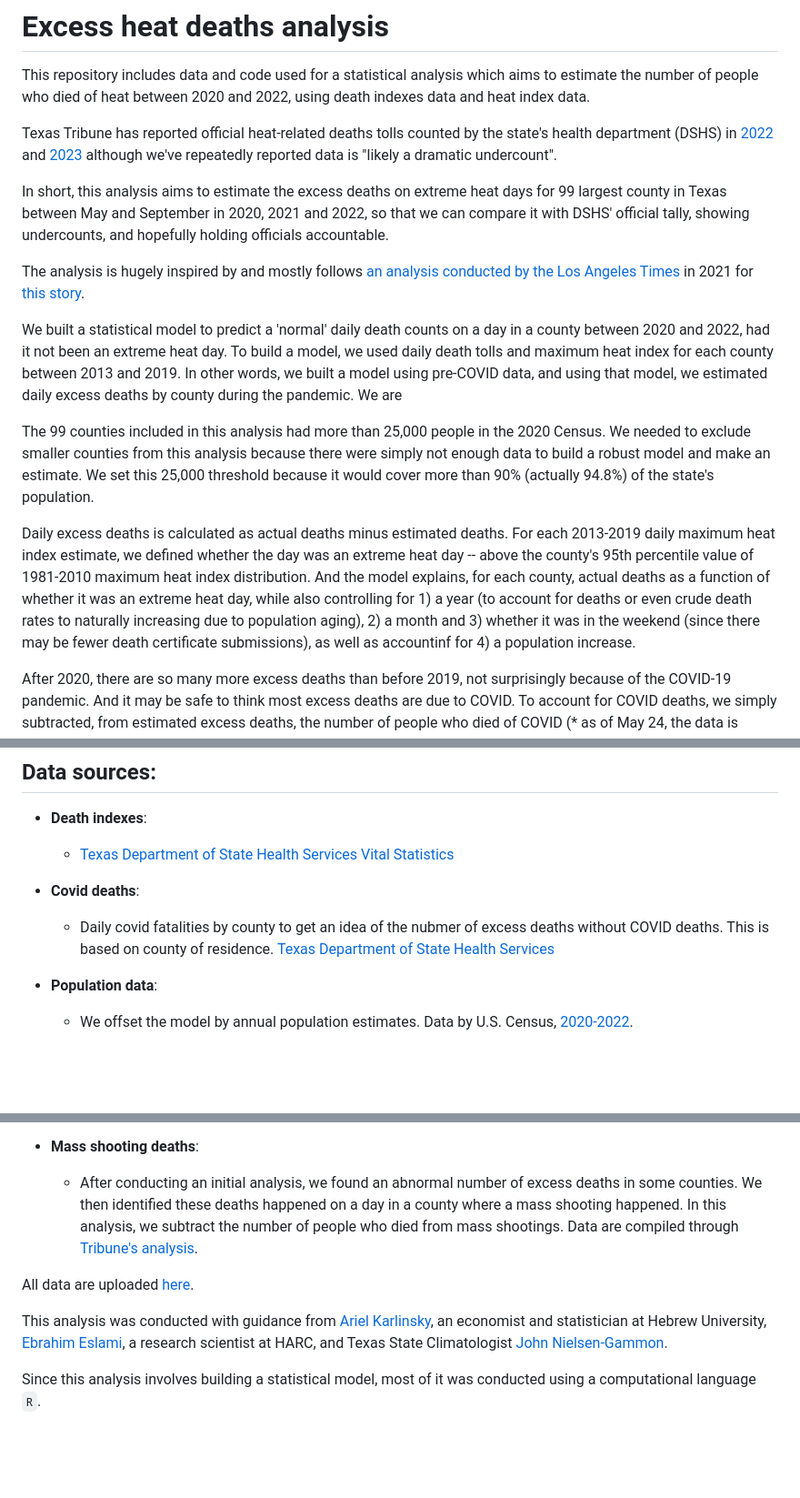
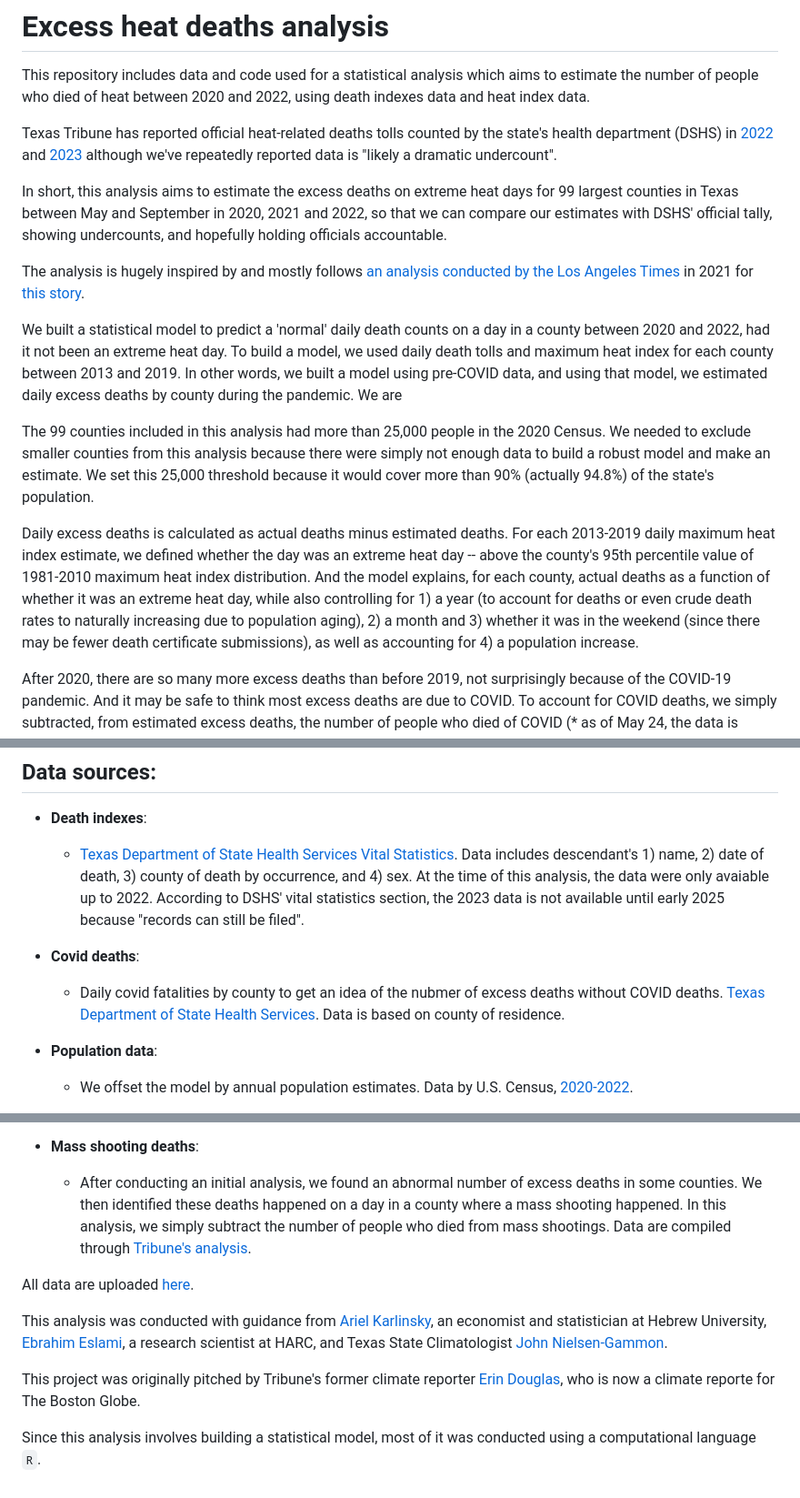
Before and after one commit to texastribune/heat-deaths-analysis, a Markdown page: README.md, 3 parts joined by grey strips. Shown: that part at 91% size. Drawn GitHub-style; blank space fills up the shorter version.

```diff
--- a/README.md
+++ b/README.md
@@ -3,7 +3,7 @@ This repository includes data and code used for a statistical analysis which aim
 
 Texas Tribune has reported official heat-related deaths tolls counted by the state's health department (DSHS) in [2022](https://www.texastribune.org/2023/01/26/texas-heat-deaths-migrants-climate-change/) and [2023](https://www.texastribune.org/2024/01/12/texas-heat-deaths-2023-record-climate-change/) although we've repeatedly reported data is "likely a dramatic undercount".
 
-In short, this analysis aims to estimate the excess deaths on extreme heat days for 99 largest county in Texas between May and September in 2020, 2021 and 2022, so that we can compare it with DSHS' official tally, showing undercounts, and hopefully holding officials accountable.
+In short, this analysis aims to estimate the excess deaths on extreme heat days for 99 largest counties in Texas between May and September in 2020, 2021 and 2022, so that we can compare our estimates with DSHS' official tally, showing undercounts, and hopefully holding officials accountable.
 
 The analysis is hugely inspired by and mostly follows [an analysis conducted by the Los Angeles Times](https://github.com/datadesk/extreme-heat-excess-deaths-analysis) in 2021 for [this story](https://www.latimes.com/projects/california-extreme-heat-deaths-show-climate-change-risks/).
 
@@ -11,7 +11,7 @@ We built a statistical model to predict a 'normal' daily death counts on a day i
 
 The 99 counties included in this analysis had more than 25,000 people in the 2020 Census. We needed to exclude smaller counties from this analysis because there were simply not enough data to build a robust model and make an estimate. We set this 25,000 threshold because it would cover more than 90% (actually 94.8%) of the state's population.
 
-Daily excess deaths is calculated as actual deaths minus estimated deaths. For each 2013-2019 daily maximum heat index estimate, we defined whether the day was an extreme heat day -- above the county's 95th percentile value of 1981-2010 maximum heat index distribution. And the model explains, for each county, actual deaths as a function of whether it was an extreme heat day, while also controlling for 1) a year (to account for deaths or even crude death rates to naturally increasing due to population aging), 2) a month and 3) whether it was in the weekend (since there may be fewer death certificate submissions), as well as accountinf for 4) a population increase.
+Daily excess deaths is calculated as actual deaths minus estimated deaths. For each 2013-2019 daily maximum heat index estimate, we defined whether the day was an extreme heat day -- above the county's 95th percentile value of 1981-2010 maximum heat index distribution. And the model explains, for each county, actual deaths as a function of whether it was an extreme heat day, while also controlling for 1) a year (to account for deaths or even crude death rates to naturally increasing due to population aging), 2) a month and 3) whether it was in the weekend (since there may be fewer death certificate submissions), as well as accounting for 4) a population increase.
 
 After 2020, there are so many more excess deaths than before 2019, not surprisingly because of the COVID-19 pandemic. And it may be safe to think most excess deaths are due to COVID. To account for COVID deaths, we simply subtracted, from estimated excess deaths, the number of people who died of COVID (* as of May 24, the data is based on county of residence, so it's not accurate). We also subtracted deaths due to mass shootings.
 
@@ -33,10 +33,10 @@ It's important to look at relative risk, since it indirectly accounts for popula
 
 ## Data sources:
 - **Death indexes**:
-  - [Texas Department of State Health Services Vital Statistics](https://www.dshs.texas.gov/vital-statistics/death-records/birth-death-indexes)
+  - [Texas Department of State Health Services Vital Statistics](https://www.dshs.texas.gov/vital-statistics/death-records/birth-death-indexes). Data includes descendant's 1) name, 2) date of death, 3) county of death by occurrence, and 4) sex. At the time of this analysis, the data were only avaiable up to 2022. According to DSHS' vital statistics section, the 2023 data is not available until early 2025 because "records can still be filed".
 
 - **Covid deaths**:
-  - Daily covid fatalities by county to get an idea of the nubmer of excess deaths without COVID deaths. This is based on county of residence. [Texas Department of State Health Services](https://www.dshs.texas.gov/covid-19-coronavirus-disease-2019/texas-covid-19-data)
+  - Daily covid fatalities by county to get an idea of the nubmer of excess deaths without COVID deaths. [Texas Department of State Health Services](https://www.dshs.texas.gov/covid-19-coronavirus-disease-2019/texas-covid-19-data). Data is based on county of residence.
 
 - **Population data**:
   - We offset the model by annual population estimates. Data by U.S. Census, [2020-2022](https://www.census.gov/data/tables/time-series/demo/popest/2020s-counties-total.html).
@@ -46,10 +46,12 @@ It's important to look at relative risk, since it indirectly accounts for popula
   - Daily estimates of maximum heat indexes were calculated by using daily maximum temperature and daily minimum relative humidity, obtained from [gridMET](https://www.climatologylab.org/gridmet.html), a gridded surface meteorological dataset, using an R package [climateR](https://github.com/mikejohnson51/climateR). **We ended up not using this data because we found a county-level daily maximum heat index provided by CDC (more accurate).** Data provided by [gridMET](https://www.climatologylab.org/gridmet.html) is gridded for ~4km resolution. To obtain data representative for each county, the grids were centered the [2020 Centers of Population](https://www.census.gov/geographies/reference-files/time-series/geo/centers-population.html) by the U.S. Census.
 
 - **Mass shooting deaths**:
-  - After conducting an initial analysis, we found an abnormal number of excess deaths in some counties. We then identified these deaths happened on a day in a county where a mass shooting happened. In this analysis, we subtract the number of people who died from mass shootings. Data are compiled through [Tribune's analysis](https://apps.texastribune.org/features/2019/texas-10-years-of-mass-shootings-timeline/).
+  - After conducting an initial analysis, we found an abnormal number of excess deaths in some counties. We then identified these deaths happened on a day in a county where a mass shooting happened. In this analysis, we simply subtract the number of people who died from mass shootings. Data are compiled through [Tribune's analysis](https://apps.texastribune.org/features/2019/texas-10-years-of-mass-shootings-timeline/).
 
 All data are uploaded [here](https://drive.google.com/drive/u/0/folders/1vCKHO1FFF2gddAbXLA9r1lOrOscSAWrN).
 
 This analysis was conducted with guidance from [Ariel Karlinsky](https://akarlinsky.github.io/), an economist and statistician at Hebrew University, [Ebrahim Eslami](https://harcresearch.org/people/ebrahim-eslami-phd/), a research scientist at HARC, and Texas State Climatologist [John Nielsen-Gammon](https://atmo.tamu.edu/people/profiles/faculty/nielsen-gammonjohn.html).
 
+This project was originally pitched by Tribune's former climate reporter [Erin Douglas](https://www.bostonglobe.com/about/staff-list/staff/erin-douglas/), who is now a climate reporte for The Boston Globe.
+
 Since this analysis involves building a statistical model, most of it was conducted using a computational language `R`.
```
Also changed, not shown: other parts of README.md (+3 -3 lines).
